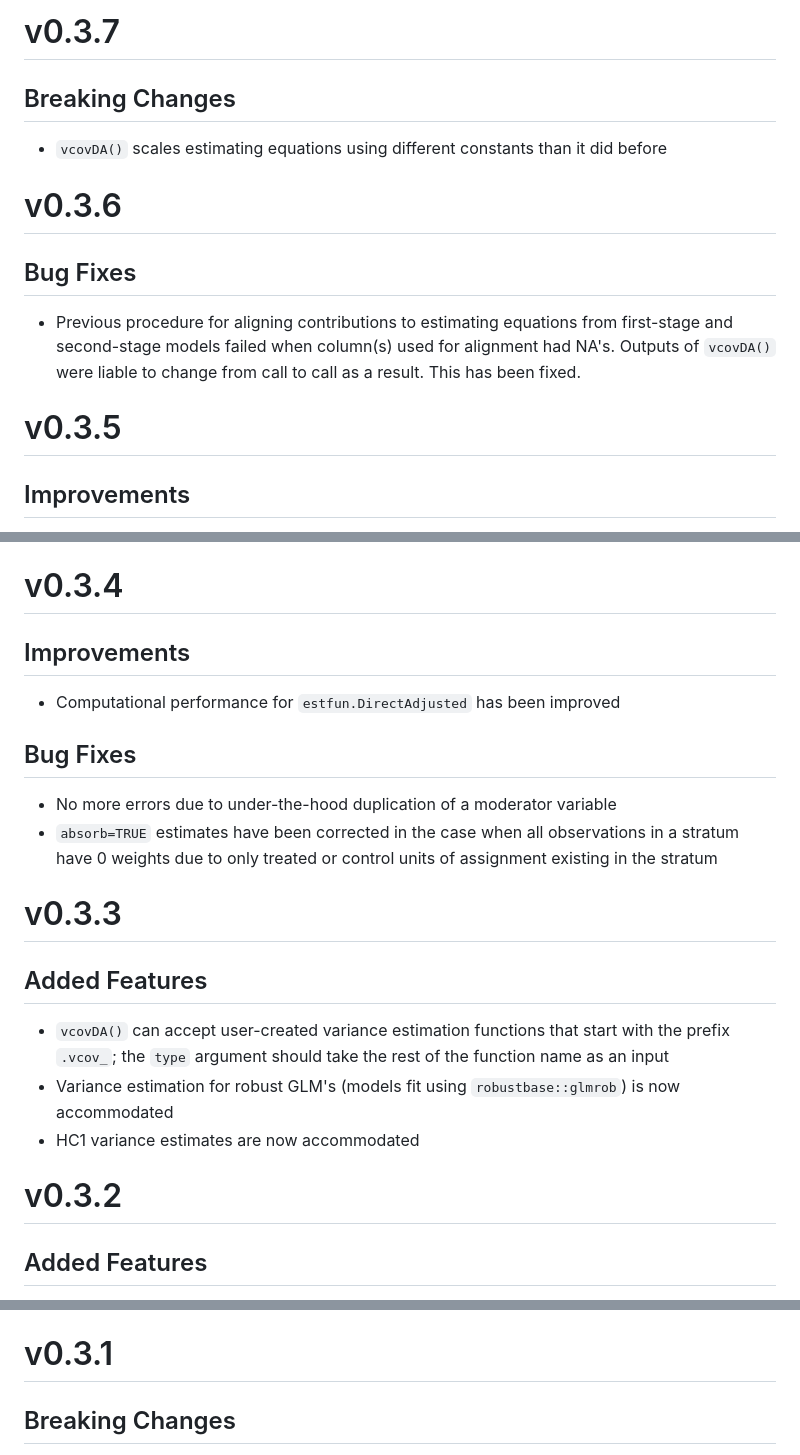
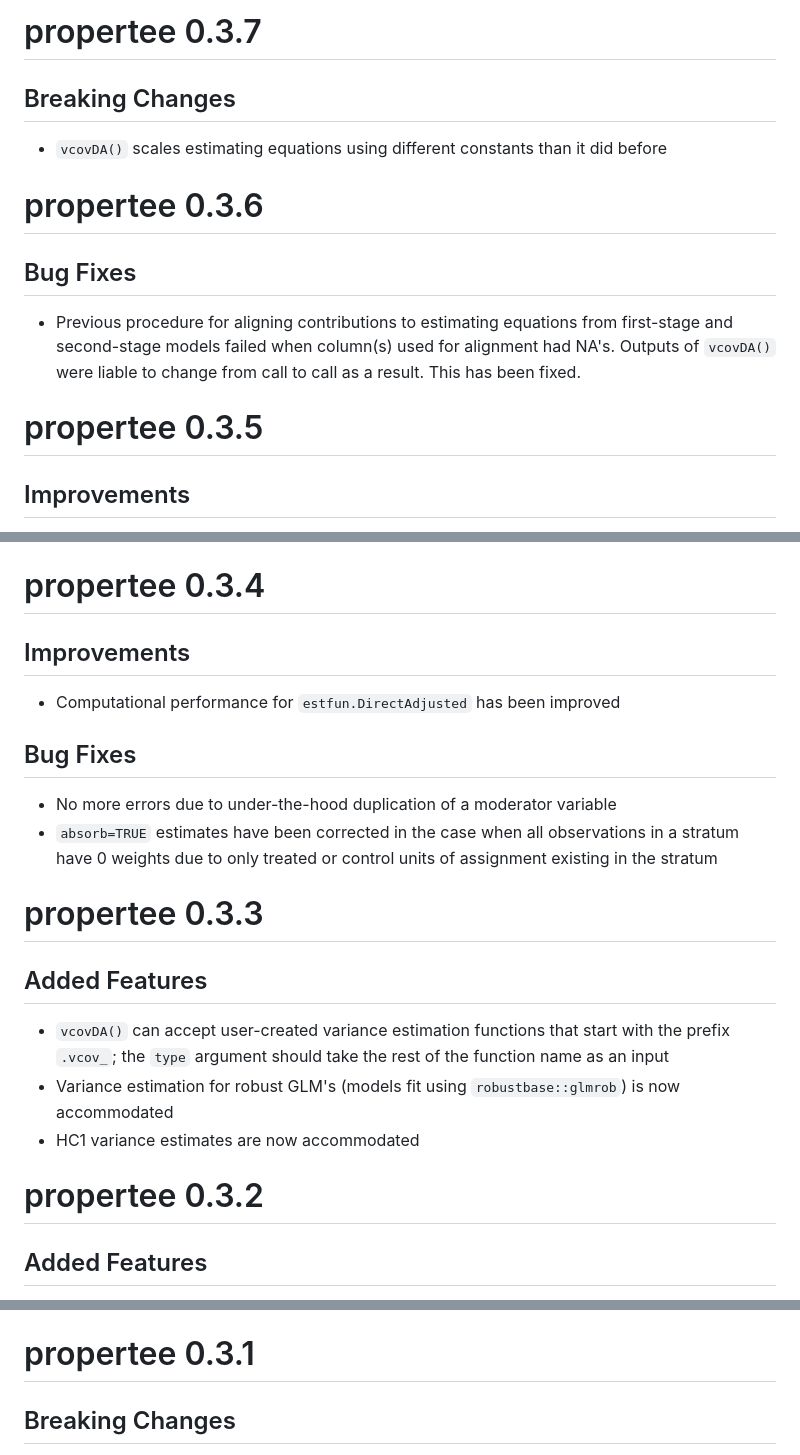
Before and after one commit to benbhansen-stats/propertee, a Markdown page: NEWS.md, 3 parts joined by grey strips. GitHub-like rendering.

Commit message:
Update NEWS formatting for proper pkgdown support

```diff
--- a/NEWS.md
+++ b/NEWS.md
@@ -1,14 +1,14 @@
-# v0.3.7
+# propertee 0.3.7
 
 ## Breaking Changes
 * `vcovDA()` scales estimating equations using different constants than it did before
 
-# v0.3.6
+# propertee 0.3.6
 
 ## Bug Fixes
 * Previous procedure for aligning contributions to estimating equations from first-stage and second-stage models failed when column(s) used for alignment had NA's. Outputs of `vcovDA()` were liable to change from call to call as a result. This has been fixed.
 
-# v0.3.5
+# propertee 0.3.5
 
 ## Improvements
 * Diagonal elements of `vcovDA()` matrices lacking sufficient degrees of freedom for estimation are returned as NA's rather than numeric zeros. This is a deviation from the `sandwich` package that aims to provide clarity to results that may otherwise appear as negative diagonal elements of the vcov matrix
@@ -17,7 +17,7 @@
 * When `lmitt()` is called with a blocked design and `absorb=TRUE`, the block-centered assignment and, if applicable, moderator and assignment:moderator interaction columns, are no longer centered on the grand mean of the column. This ensures blocks that do not satisfy positivity of the assignment variable (or positivity within a factor level) do not contribute to effect estimation
 * `lmitt()` now accepts references to formula objects
 
-# v0.3.4
+# propertee 0.3.4
 
 ## Improvements
 * Computational performance for `estfun.DirectAdjusted` has been improved
@@ -26,14 +26,14 @@
 * No more errors due to under-the-hood duplication of a moderator variable
 * `absorb=TRUE` estimates have been corrected in the case when all observations in a stratum have 0 weights due to only treated or control units of assignment existing in the stratum
 
-# v0.3.3
+# propertee 0.3.3
 
 ## Added Features
 * `vcovDA()` can accept user-created variance estimation functions that start with the prefix `.vcov_`; the `type` argument should take the rest of the function name as an input
 * Variance estimation for robust GLM's (models fit using `robustbase::glmrob`) is now accommodated
 * HC1 variance estimates are now accommodated
 
-# v0.3.2
+# propertee 0.3.2
 
 ## Added Features
 * Effect estimation for continuous moderator variables is now supported
@@ -49,7 +49,7 @@ produced by `robustbase::lmrob`, are now accommodated given the reformulated est
 equations in versions `v0.1.1` and later.
 * A contrasts error raised by `model.matrix()` in certain `cov_adj()` calls has been resolved.
 
-# v0.3.1
+# propertee 0.3.1
 
 ## Breaking Changes
 * We now order `DirectAdjusted` objects' matrix of estimating equations based on user-specified ID columns or unit of assignment ID's.
```
Also changed, not shown: other parts of NEWS.md (+3 -3 lines).
